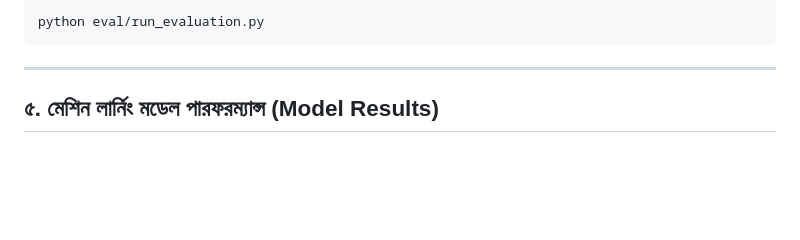
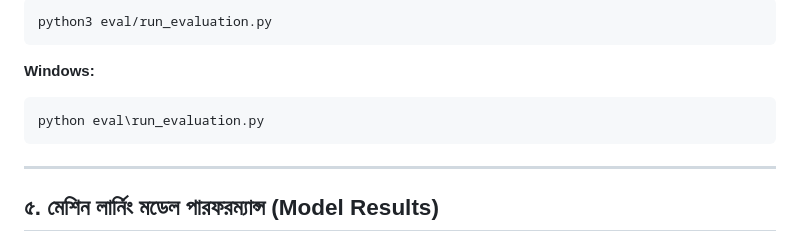
Before and after one commit to akibmehedi666/bn-drug-safety-rag, a Markdown page: README.md, the part around one of its changes. GitHub-like rendering; blank space fills up the shorter version.

````diff
--- a/README.md
+++ b/README.md
@@ -136,5 +196,10 @@ python models/train_models.py
 ```bash
-python eval/run_evaluation.py
+python3 eval/run_evaluation.py
+```
+
+**Windows:**
+```cmd
+python eval\run_evaluation.py
 ```
 
 ---
````
Also changed, not shown: other parts of README.md (+65 -5 lines).
